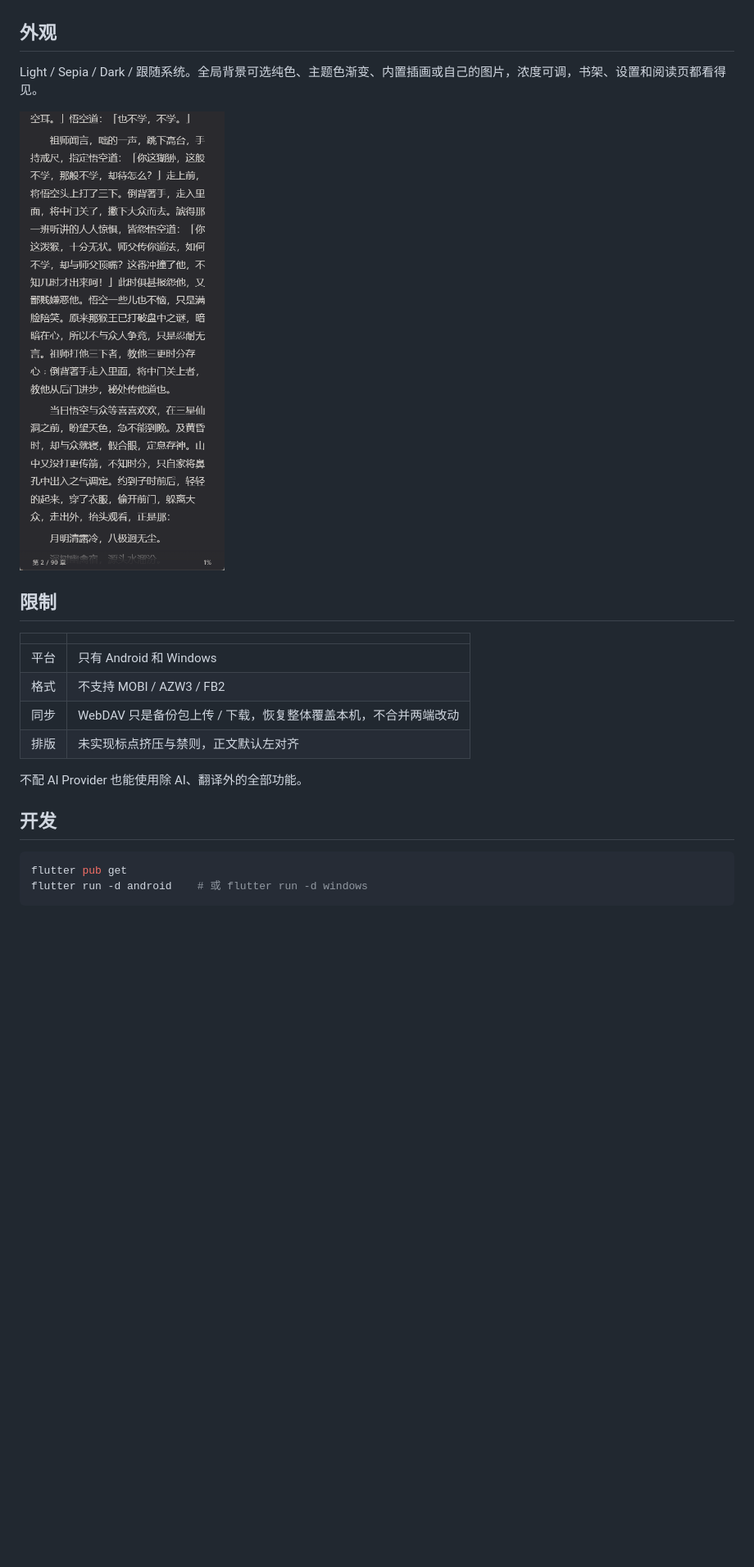
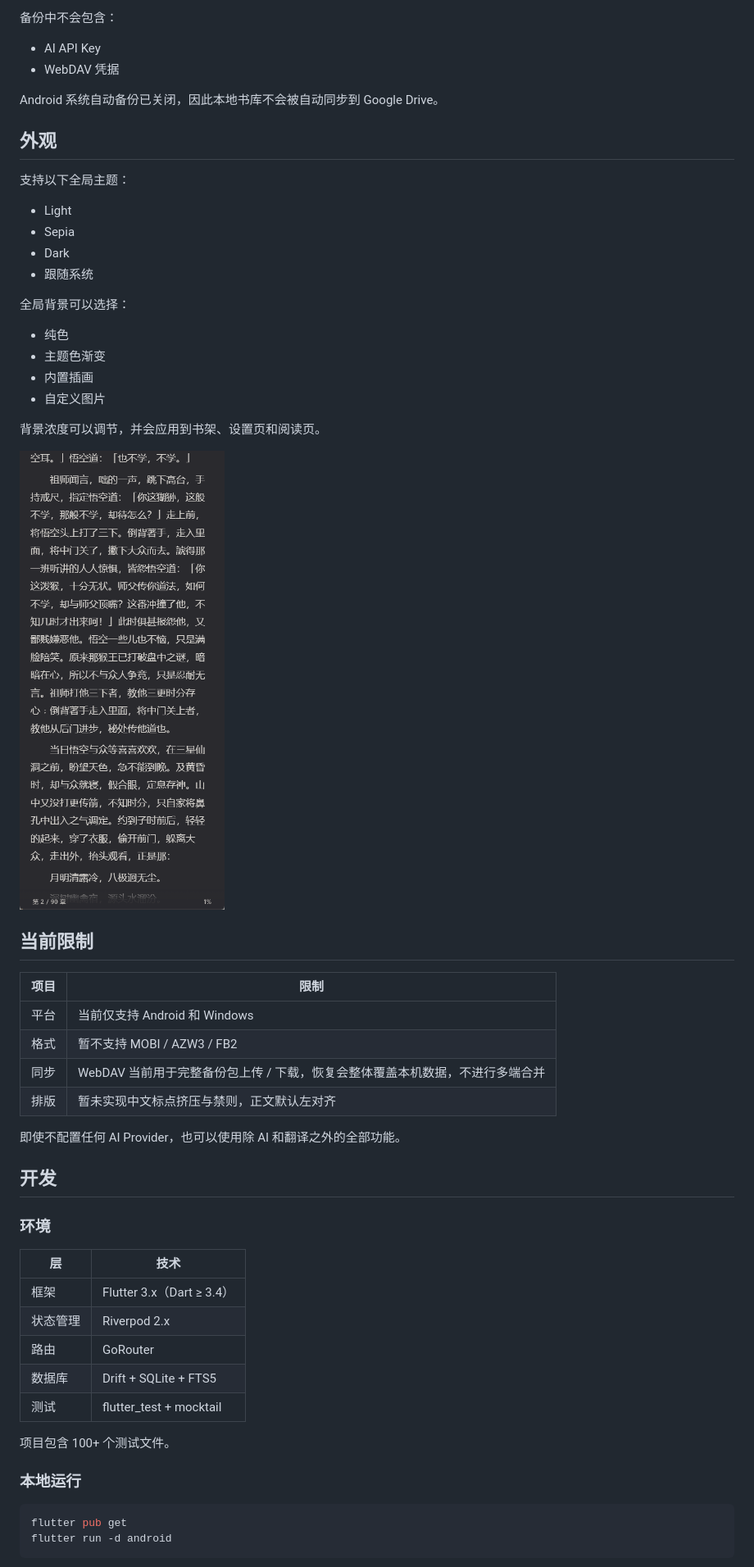
Before and after one commit to yarizm/Yunchuang, a Markdown page: README.md, the part around one of its changes. Shown at 82% size. Rendered like a GitHub page; blank space fills up the shorter version.

````diff
--- a/README.md
+++ b/README.md
@@ -165,25 +336,59 @@ Key 只存在本机，备份不会带走它。
+备份中不会包含：
+
+* AI API Key
+* WebDAV 凭据
+
+Android 系统自动备份已关闭，因此本地书库不会被自动同步到 Google Drive。
 
 ## 外观
 
-Light / Sepia / Dark / 跟随系统。全局背景可选纯色、主题色渐变、内置插画或自己的图片，浓度可调，书架、设置和阅读页都看得见。
+支持以下全局主题：
 
-<img src="screenshots/reader-dark.png" width="280" alt="暗色" />
+* Light
+* Sepia
+* Dark
+* 跟随系统
 
-## 限制
+全局背景可以选择：
 
-| | |
-|---|---|
-| 平台 | 只有 Android 和 Windows |
-| 格式 | 不支持 MOBI / AZW3 / FB2 |
-| 同步 | WebDAV 只是备份包上传 / 下载，恢复整体覆盖本机，不合并两端改动 |
-| 排版 | 未实现标点挤压与禁则，正文默认左对齐 |
+* 纯色
+* 主题色渐变
+* 内置插画
+* 自定义图片
 
-不配 AI Provider 也能使用除 AI、翻译外的全部功能。
+背景浓度可以调节，并会应用到书架、设置页和阅读页。
+
+<img src="screenshots/reader-dark.png" width="280" alt="暗色阅读界面" />
+
+## 当前限制
+
+| 项目 | 限制                                          |
+| -- | ------------------------------------------- |
+| 平台 | 当前仅支持 Android 和 Windows                     |
+| 格式 | 暂不支持 MOBI / AZW3 / FB2                      |
+| 同步 | WebDAV 当前用于完整备份包上传 / 下载，恢复会整体覆盖本机数据，不进行多端合并 |
+| 排版 | 暂未实现中文标点挤压与禁则，正文默认左对齐                       |
+
+即使不配置任何 AI Provider，也可以使用除 AI 和翻译之外的全部功能。
 
 ## 开发
 
+### 环境
+
+| 层    | 技术                      |
+| ---- | ----------------------- |
+| 框架   | Flutter 3.x（Dart ≥ 3.4） |
+| 状态管理 | Riverpod 2.x            |
+| 路由   | GoRouter                |
+| 数据库  | Drift + SQLite + FTS5   |
+| 测试   | flutter_test + mocktail |
+
+项目包含 100+ 个测试文件。
+
+### 本地运行
+
 ```bash
 flutter pub get
-flutter run -d android    # 或 flutter run -d windows
+flutter run -d android
 ```
 
````
Also changed, not shown: other parts of README.md (+290 -74 lines).
